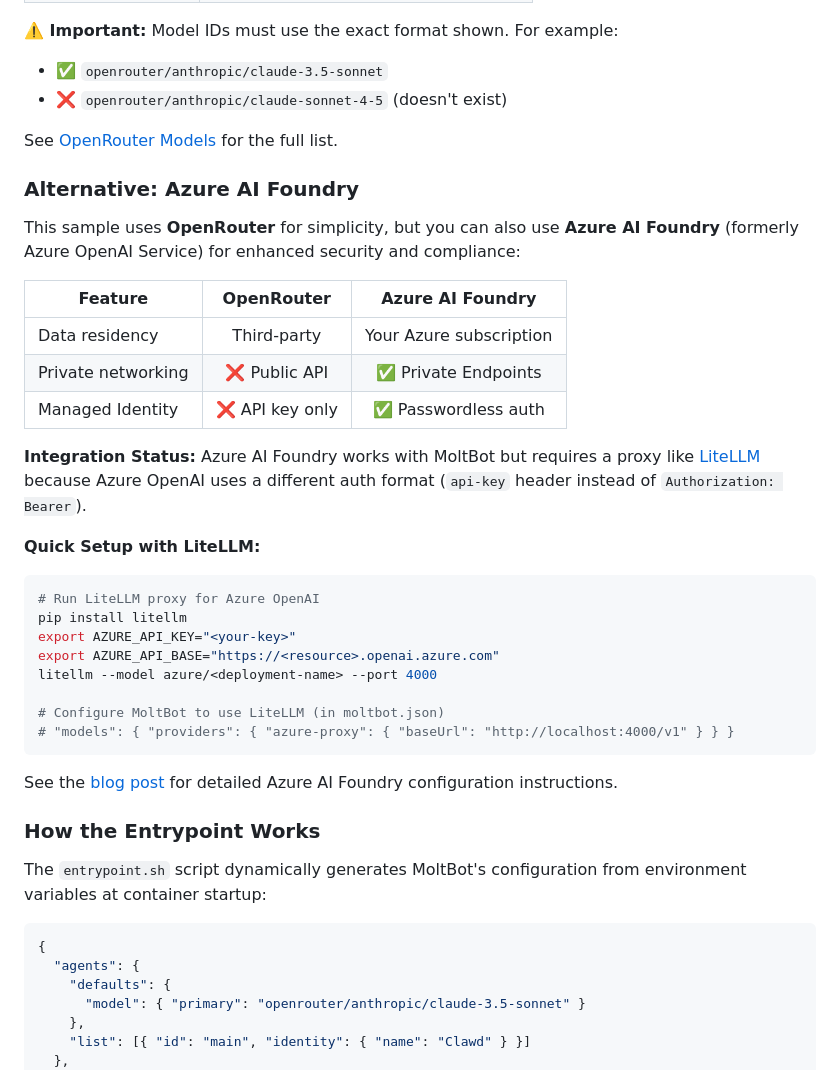
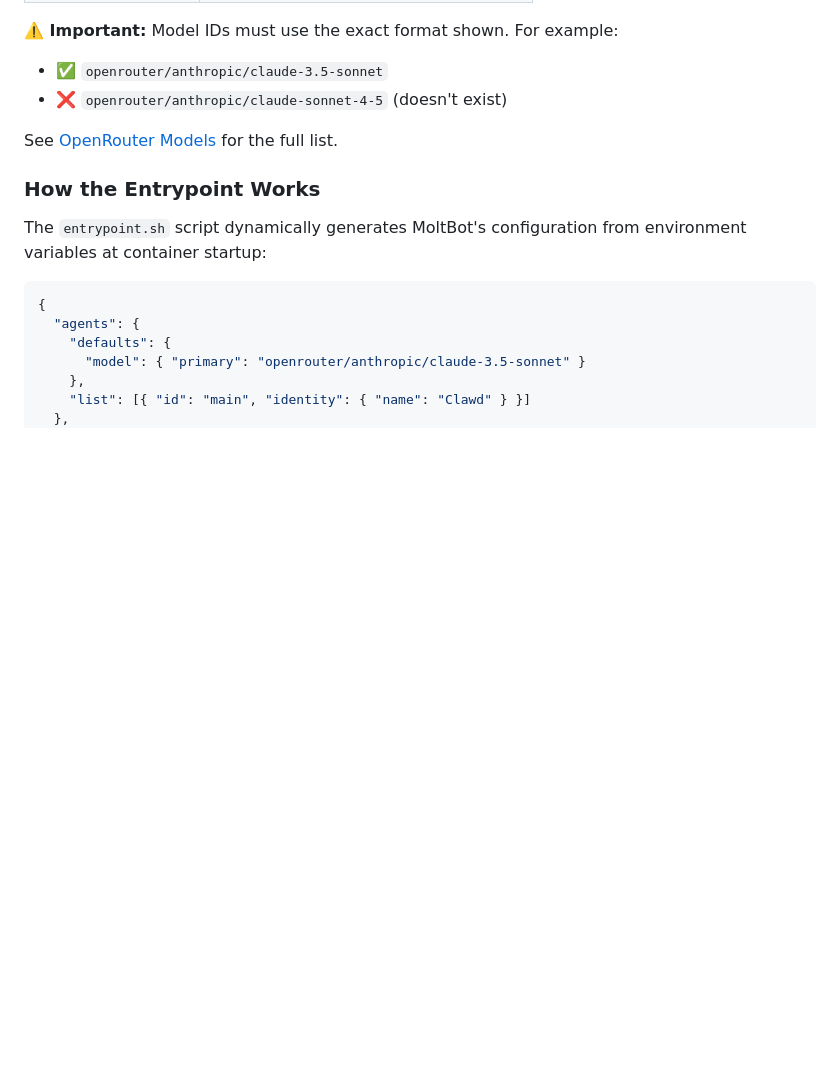
Before and after one commit to sustainablehorticulture/moltbot-azure-container-apps, a Markdown page: README.md, the part around the change. Rendered like a GitHub page; blank space fills up the shorter version.

Commit message:
Remove Azure AI Foundry section - not compatible with MoltBot startup validation

````diff
--- a/README.md
+++ b/README.md
@@ -383,32 +383,6 @@ azd deploy
 
 See [OpenRouter Models](https://openrouter.ai/models) for the full list.
 
-### Alternative: Azure AI Foundry
-
-This sample uses **OpenRouter** for simplicity, but you can also use **Azure AI Foundry** (formerly Azure OpenAI Service) for enhanced security and compliance:
-
-| Feature | OpenRouter | Azure AI Foundry |
-|---------|:----------:|:----------------:|
-| Data residency | Third-party | Your Azure subscription |
-| Private networking | ❌ Public API | ✅ Private Endpoints |
-| Managed Identity | ❌ API key only | ✅ Passwordless auth |
-
-**Integration Status:** Azure AI Foundry works with MoltBot but requires a proxy like [LiteLLM](https://github.com/BerriAI/litellm) because Azure OpenAI uses a different auth format (`api-key` header instead of `Authorization: Bearer`).
-
-**Quick Setup with LiteLLM:**
-```bash
-# Run LiteLLM proxy for Azure OpenAI
-pip install litellm
-export AZURE_API_KEY="<your-key>"
-export AZURE_API_BASE="https://<resource>.openai.azure.com"
-litellm --model azure/<deployment-name> --port 4000
-
-# Configure MoltBot to use LiteLLM (in moltbot.json)
-# "models": { "providers": { "azure-proxy": { "baseUrl": "http://localhost:4000/v1" } } }
-```
-
-See the [blog post](./blog-post.md#-alternative-azure-ai-foundry) for detailed Azure AI Foundry configuration instructions.
-
 ### How the Entrypoint Works
 
 The `entrypoint.sh` script dynamically generates MoltBot's configuration from environment variables at container startup:
````
Also changed, not shown: blog-post.md (+1 -102 lines).
